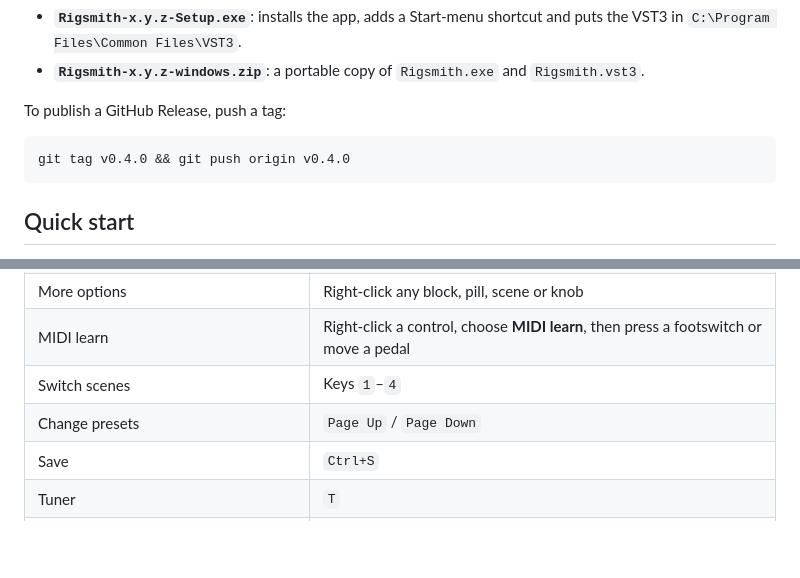
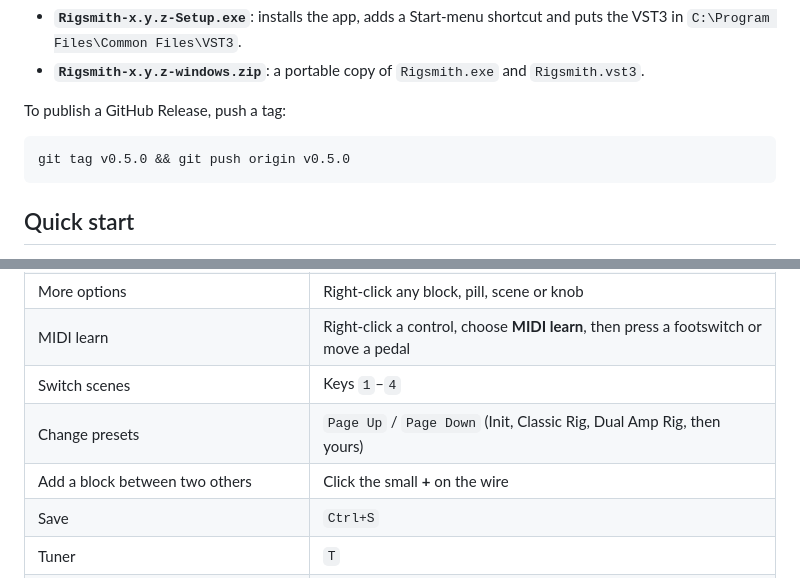
Before and after one commit to Brown111723/rigsmith, a Markdown page: README.md, 2 parts joined by grey strips. GitHub-like rendering; blank space fills up the shorter version.

````diff
--- a/README.md
+++ b/README.md
@@ -80,7 +92,7 @@ Every push builds on GitHub Actions. Open the **Actions** tab, pick the latest r
 To publish a GitHub Release, push a tag:
 
 ```
-git tag v0.4.0 && git push origin v0.4.0
+git tag v0.5.0 && git push origin v0.5.0
 ```
 
 ## Quick start
@@ -102,7 +114,8 @@ git tag v0.4.0 && git push origin v0.4.0
 | More options | Right-click any block, pill, scene or knob |
 | MIDI learn | Right-click a control, choose **MIDI learn**, then press a footswitch or move a pedal |
 | Switch scenes | Keys `1`–`4` |
-| Change presets | `Page Up` / `Page Down` |
+| Change presets | `Page Up` / `Page Down` (Init, Classic Rig, Dual Amp Rig, then yours) |
+| Add a block between two others | Click the small **+** on the wire |
 | Save | `Ctrl+S` |
 | Tuner | `T` |
 | Undo / redo | `Ctrl+Z` / `Ctrl+Y` |
````
Also changed, not shown: other parts of README.md (+13 -1 lines), docs/screenshot-classic.png (added), docs/screenshot-dual.png (added), 17 other files.
